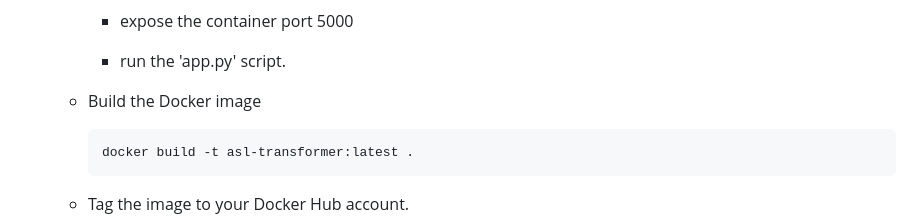
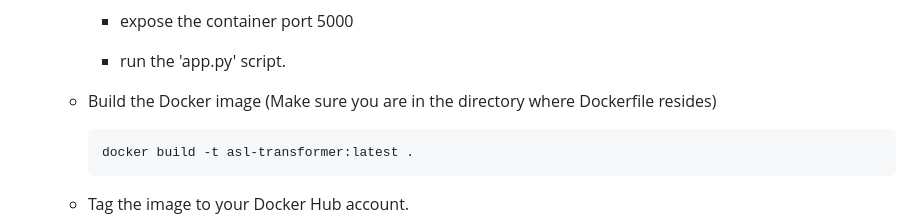
Before and after one commit to bishal7679/ASL-Transformer, a Markdown page: README.md, the part around the change. Rendered like a GitHub page.

````diff
--- a/README.md
+++ b/README.md
@@ -98,7 +98,7 @@ This is an interactive Machine Learning Web App "ASL-Transformer" developed usin
 
         - run the 'app.py' script.
 
-    * Build the Docker image
+    * Build the Docker image (Make sure you are in the directory where Dockerfile resides)
         ```ruby
         docker build -t asl-transformer:latest .
         ```
````
